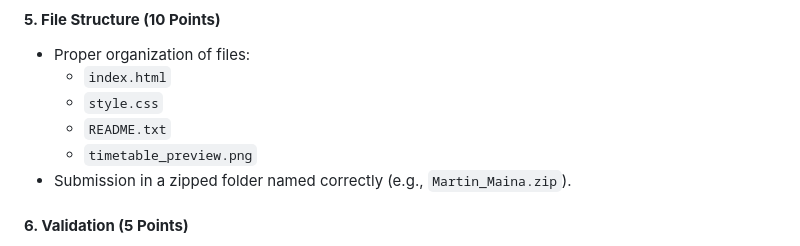
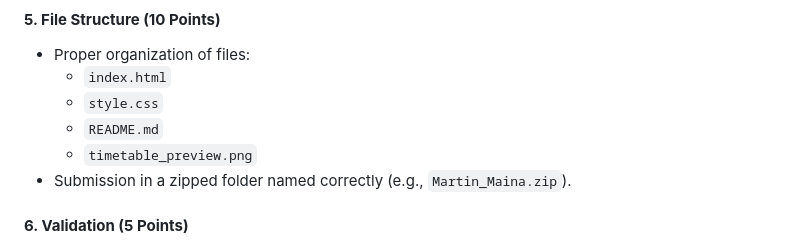
Before and after one commit to Chacha-A-Chacha/IYF-weekend_academy, a Markdown page: timetable_assignment.md, the part around one of its changes. Rendered like a GitHub page.

```diff
--- a/timetable_assignment.md
+++ b/timetable_assignment.md
@@ -145,7 +145,7 @@ The assignment will be graded based on the following criteria. Points are alloca
 - Proper organization of files:
   - `index.html`
   - `style.css`
-  - `README.txt`
+  - `README.md`
   - `timetable_preview.png`
 - Submission in a zipped folder named correctly (e.g., `Martin_Maina.zip`).
 
```
Also changed, not shown: other parts of timetable_assignment.md (+1 -1 lines).
